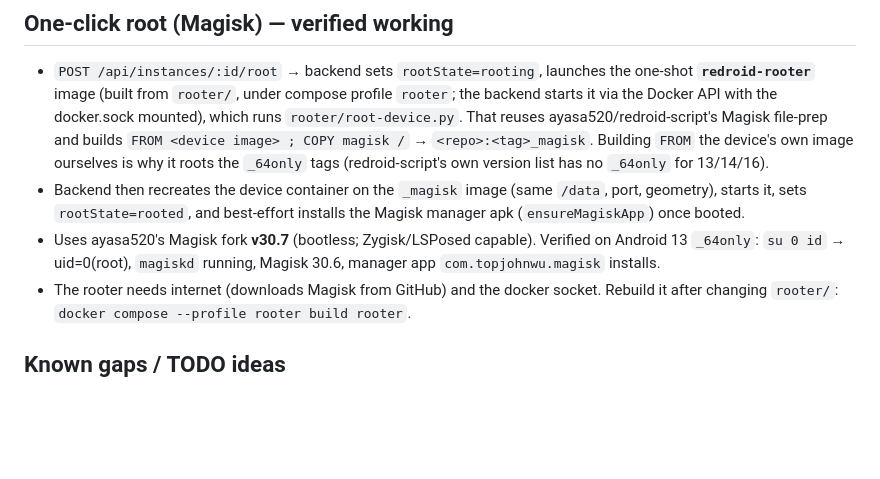
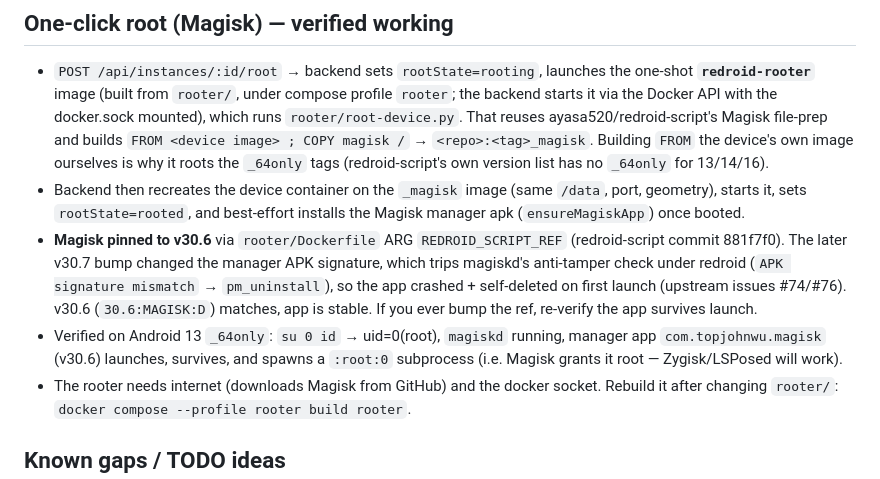
Before and after one commit to ZachR-C/RedroidLinux, a Markdown page: CLAUDE.md, the part around the change. Rendered like a GitHub page; blank space fills up the shorter version.

Commit message:
docs: record Magisk v30.6 pin + APK install endpoint
Verified: rooted Android 13 device runs Magisk app stably with root granted;
APK streaming install returns Success for a 25MB apk.

Co-Authored-By: Claude Sonnet 5 <noreply@anthropic.com>

```diff
--- a/CLAUDE.md
+++ b/CLAUDE.md
@@ -82,9 +82,15 @@ The user wants changes tested on the real VM, not just locally:
 - Backend then recreates the device container on the `_magisk` image (same
   `/data`, port, geometry), starts it, sets `rootState=rooted`, and best-effort
   installs the Magisk manager apk (`ensureMagiskApp`) once booted.
-- Uses ayasa520's Magisk fork **v30.7** (bootless; Zygisk/LSPosed capable).
-  Verified on Android 13 `_64only`: `su 0 id` → uid=0(root), `magiskd` running,
-  Magisk 30.6, manager app `com.topjohnwu.magisk` installs.
+- **Magisk pinned to v30.6** via `rooter/Dockerfile` ARG `REDROID_SCRIPT_REF`
+  (redroid-script commit 881f7f0). The later v30.7 bump changed the manager APK
+  signature, which trips magiskd's anti-tamper check under redroid (`APK
+  signature mismatch` → `pm_uninstall`), so the app crashed + self-deleted on
+  first launch (upstream issues #74/#76). v30.6 (`30.6:MAGISK:D`) matches, app
+  is stable. If you ever bump the ref, re-verify the app survives launch.
+- Verified on Android 13 `_64only`: `su 0 id` → uid=0(root), `magiskd` running,
+  manager app `com.topjohnwu.magisk` (v30.6) launches, survives, and spawns a
+  `:root:0` subprocess (i.e. Magisk grants it root — Zygisk/LSPosed will work).
 - The rooter needs internet (downloads Magisk from GitHub) and the docker socket.
   Rebuild it after changing `rooter/`: `docker compose --profile rooter build rooter`.
 
```
Also changed, not shown: README.md (+2 -0 lines).
